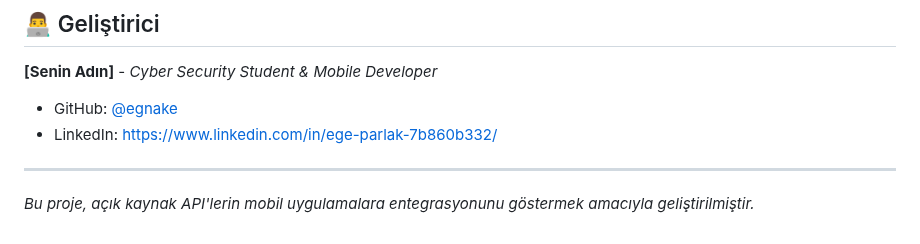
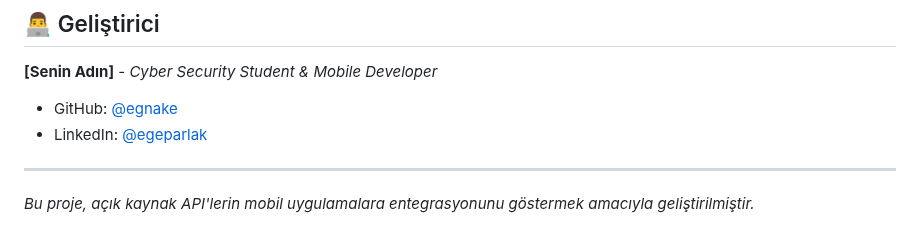
Before and after one commit to ProfileNAIM/akilli_mutfak, a Markdown page: README.md, the part around the change. Drawn GitHub-style.

```diff
--- a/README.md
+++ b/README.md
@@ -73,7 +73,7 @@ Projeyi yerel makinenizde çalıştırmak için:
 **[Senin Adın]** - *Cyber Security Student & Mobile Developer*
 
 * GitHub: [@egnake](https://github.com/egnake)
-* LinkedIn: https://www.linkedin.com/in/ege-parlak-7b860b332/
+* LinkedIn: [@egeparlak](https://www.linkedin.com/in/ege-parlak-7b860b332/)
 
 ---
 *Bu proje, açık kaynak API'lerin mobil uygulamalara entegrasyonunu göstermek amacıyla geliştirilmiştir.*
```
